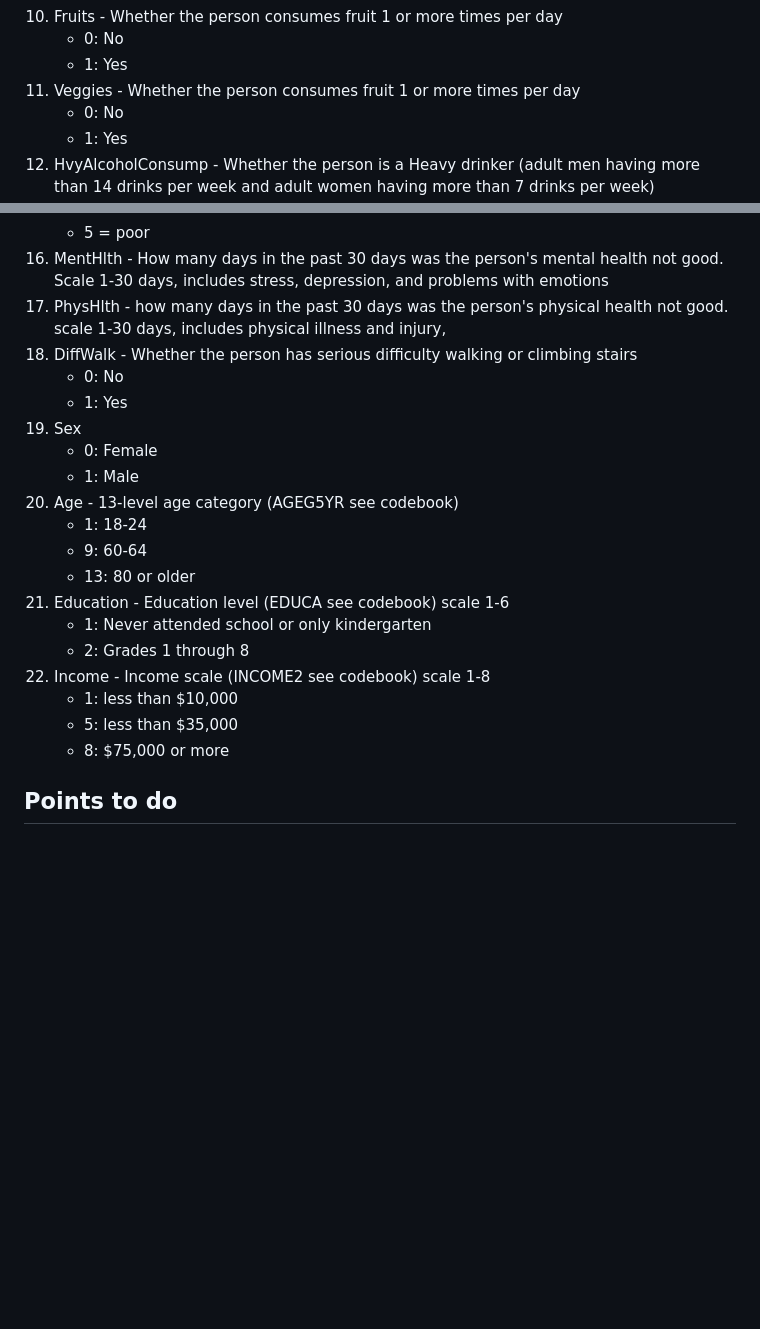
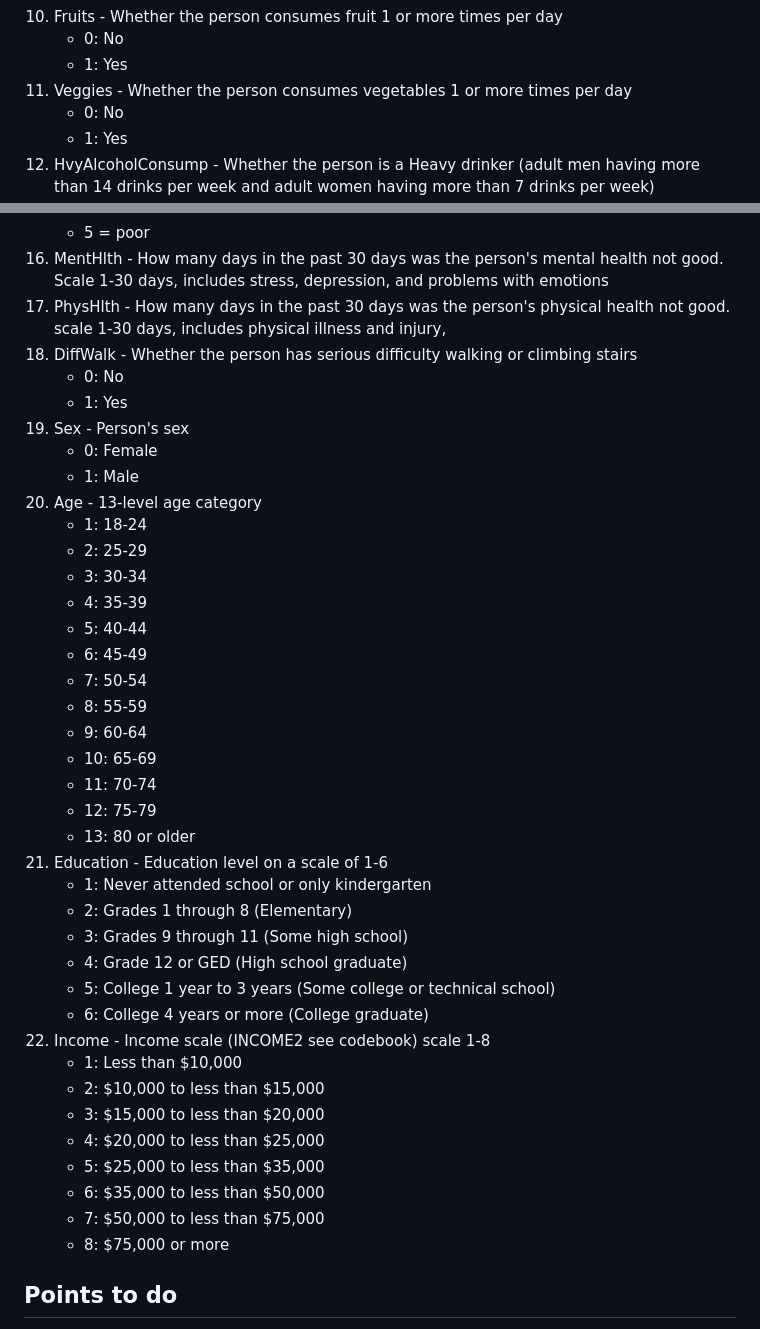
Before and after one commit to NotAnima/CSC3104_Cloud, a Markdown page: README.md, 2 parts joined by grey strips. Rendered like a GitHub page; blank space fills up the shorter version.

Commit message:
Final changes to dataset legend

```diff
--- a/README.md
+++ b/README.md
@@ -35,7 +35,7 @@ This dataset is a labelled dataset from the Behavioral Risk Factor Surveillance
 10. Fruits - Whether the person consumes fruit 1 or more times per day
     - 0: No
     - 1: Yes
-11. Veggies - Whether the person consumes fruit 1 or more times per day
+11. Veggies - Whether the person consumes vegetables 1 or more times per day
     - 0: No
     - 1: Yes
 12. HvyAlcoholConsump - Whether the person is a Heavy drinker (adult men having more than 14 drinks per week and adult women having more than 7 drinks per week)
@@ -54,23 +54,42 @@ This dataset is a labelled dataset from the Behavioral Risk Factor Surveillance
     - 4 = fair
     - 5 = poor
 16. MentHlth -  How many days in the past 30 days was the person's mental health not good. Scale 1-30 days, includes stress, depression, and problems with emotions
-17. PhysHlth - how many days in the past 30 days was the person's physical health not good. scale 1-30 days, includes physical illness and injury,
+17. PhysHlth - How many days in the past 30 days was the person's physical health not good. scale 1-30 days, includes physical illness and injury,
 18. DiffWalk - Whether the person has serious difficulty walking or climbing stairs
     - 0: No
     - 1: Yes
-19. Sex
+19. Sex - Person's sex
     - 0: Female
     - 1: Male
-20. Age - 13-level age category (AGEG5YR see codebook)
+20. Age - 13-level age category
     - 1: 18-24
+    - 2: 25-29
+    - 3: 30-34
+    - 4: 35-39
+    - 5: 40-44
+    - 6: 45-49
+    - 7: 50-54
+    - 8: 55-59
     - 9: 60-64
+    - 10: 65-69
+    - 11: 70-74
+    - 12: 75-79
     - 13: 80 or older
-21. Education - Education level (EDUCA see codebook) scale 1-6
+21. Education - Education level on a scale of 1-6
     - 1: Never attended school or only kindergarten
-    - 2: Grades 1 through 8
+    - 2: Grades 1 through 8 (Elementary)
+    - 3: Grades 9 through 11 (Some high school)
+    - 4: Grade 12 or GED (High school graduate)
+    - 5: College 1 year to 3 years (Some college or technical school)
+    - 6: College 4 years or more (College graduate)
 22. Income - Income scale (INCOME2 see codebook) scale 1-8
-    - 1: less than $10,000
-    - 5: less than $35,000
+    - 1: Less than $10,000
+    - 2: $10,000 to less than $15,000
+    - 3: $15,000 to less than $20,000
+    - 4: $20,000 to less than $25,000
+    - 5: $25,000 to less than $35,000
+    - 6: $35,000 to less than $50,000
+    - 7: $50,000 to less than $75,000
     - 8: $75,000 or more
 
 ## Points to do
```
